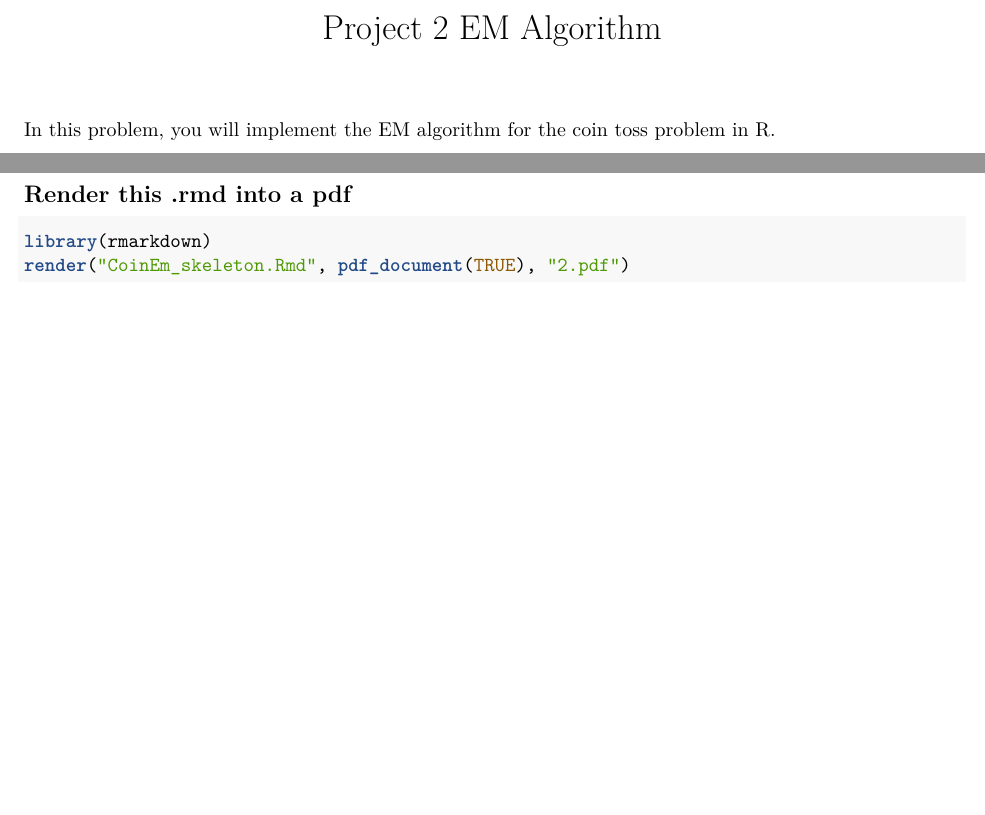
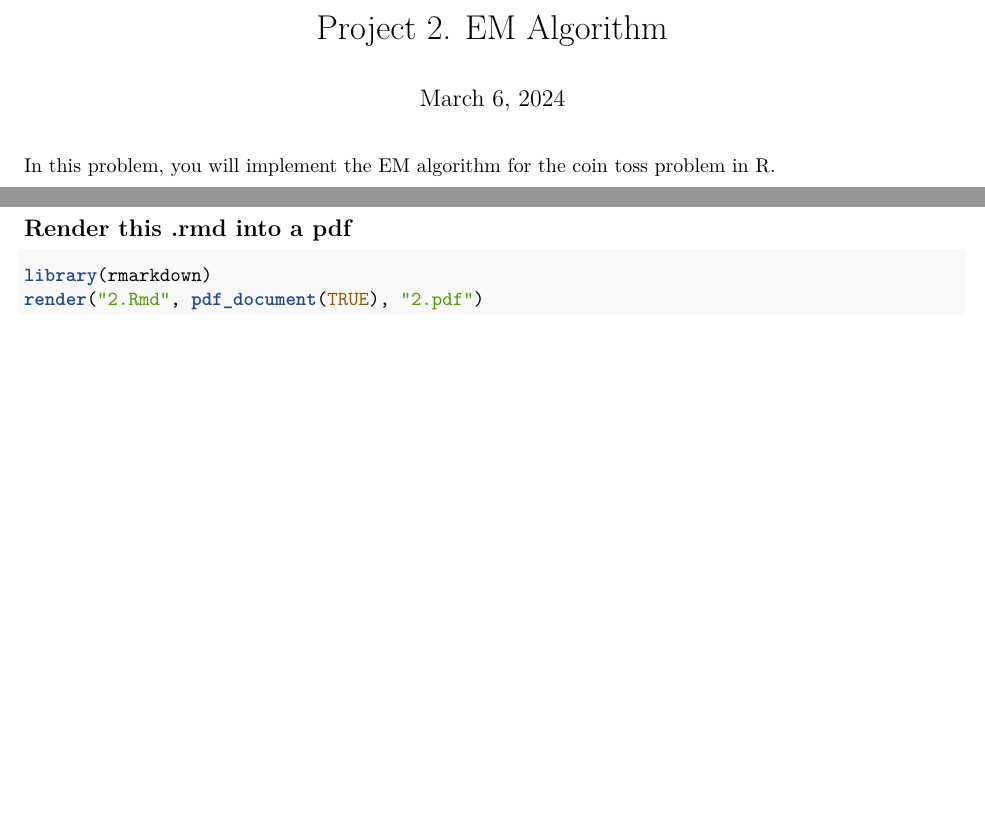
Before and after one commit to ievapudz/SMCB, an R Markdown document (2/2.Rmd): two parts of pages 1 and 5 of 5, joined at a grey line, cut so that both start at the same text, the shorter picture padded with empty space. Rendered offline with R 4.5, knitr and Pandoc, then LaTeX, with nearby package versions; some code elsewhere in the file could not run offline.

Commit message:
Added date to the document.

````diff
--- a/2/CoinEM_skeleton.Rmd
+++ b/2/2.Rmd
@@ -1,5 +1,6 @@
 ---
-title: "Project 2 EM Algorithm"
+title: "Project 2. EM Algorithm"
+date: March 6, 2024
 output: pdf_document
 editor_options:
   chunk_output_type: console
@@ -250,5 +251,5 @@ print(paste("Number of observations belonging to coin B: ", nobs_CB))
 
 ```{r, eval=FALSE}
 library(rmarkdown)
-render("CoinEm_skeleton.Rmd", pdf_document(TRUE), "2.pdf")
+render("2.Rmd", pdf_document(TRUE), "2.pdf")
 ```
````
Also changed, not shown: 2/2.pdf.
